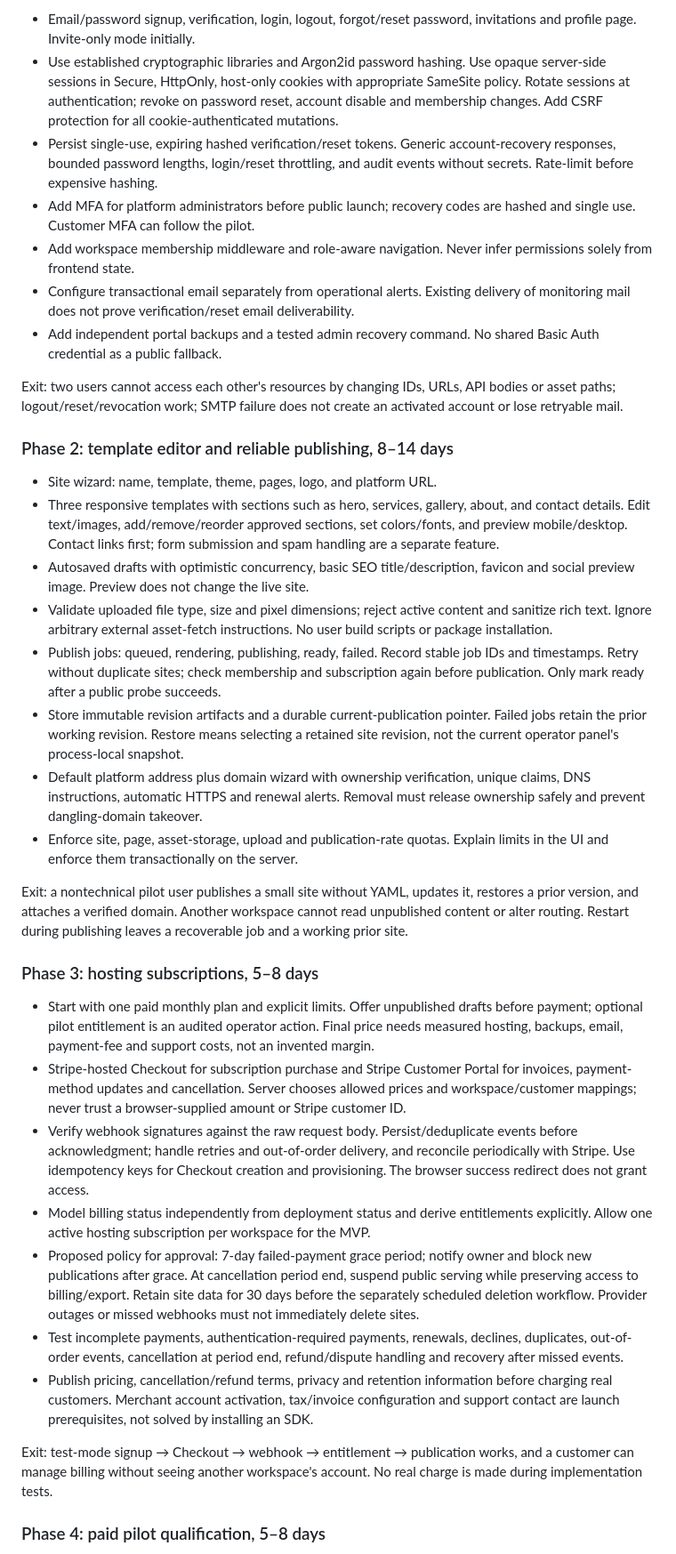
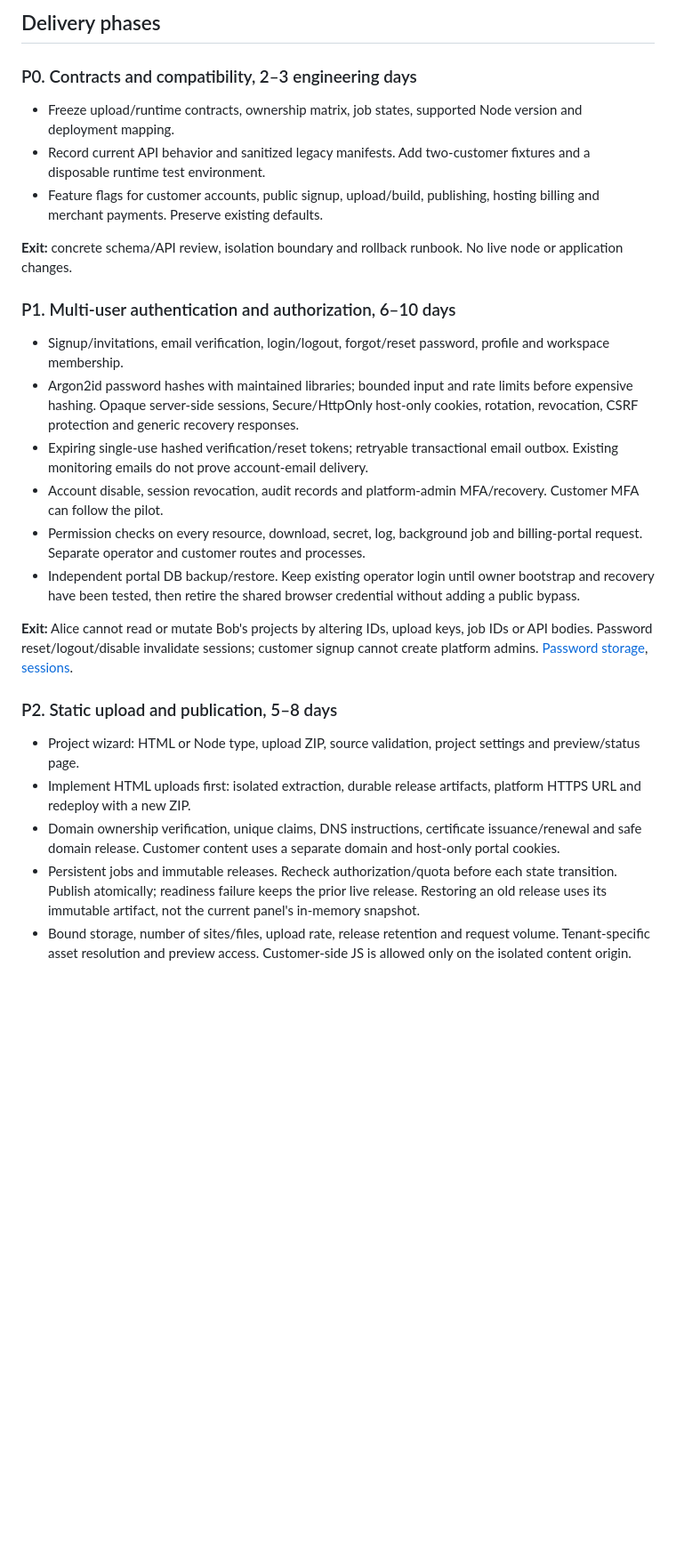
Before and after one commit to 0xivanov/self-hosted-deployer-admin-panel, a Markdown page: docs/customer-platform-plan.md, the part around one of its changes. Shown at 89% size. Drawn GitHub-style; blank space fills up the shorter version.

Commit message:
Plan HTML and Node uploads with hosting billing and merchant payments

```diff
--- a/docs/customer-platform-plan.md
+++ b/docs/customer-platform-plan.md
@@ -69,38 +70,30 @@ Exit: reviewed permission matrix and schema, tests for legacy paths, and a concr
 
-- Email/password signup, verification, login, logout, forgot/reset password, invitations and profile page. Invite-only mode initially.
-- Use established cryptographic libraries and Argon2id password hashing. Use opaque server-side sessions in Secure, HttpOnly, host-only cookies with appropriate SameSite policy. Rotate sessions at authentication; revoke on password reset, account disable and membership changes. Add CSRF protection for all cookie-authenticated mutations.
-- Persist single-use, expiring hashed verification/reset tokens. Generic account-recovery responses, bounded password lengths, login/reset throttling, and audit events without secrets. Rate-limit before expensive hashing.
-- Add MFA for platform administrators before public launch; recovery codes are hashed and single use. Customer MFA can follow the pilot.
-- Add workspace membership middleware and role-aware navigation. Never infer permissions solely from frontend state.
-- Configure transactional email separately from operational alerts. Existing delivery of monitoring mail does not prove verification/reset email deliverability.
-- Add independent portal backups and a tested admin recovery command. No shared Basic Auth credential as a public fallback.
+## Delivery phases
 
-Exit: two users cannot access each other's resources by changing IDs, URLs, API bodies or asset paths; logout/reset/revocation work; SMTP failure does not create an activated account or lose retryable mail.
+### P0. Contracts and compatibility, 2–3 engineering days
 
-### Phase 2: template editor and reliable publishing, 8–14 days
+- Freeze upload/runtime contracts, ownership matrix, job states, supported Node version and deployment mapping.
+- Record current API behavior and sanitized legacy manifests. Add two-customer fixtures and a disposable runtime test environment.
+- Feature flags for customer accounts, public signup, upload/build, publishing, hosting billing and merchant payments. Preserve existing defaults.
 
-- Site wizard: name, template, theme, pages, logo, and platform URL.
-- Three responsive templates with sections such as hero, services, gallery, about, and contact details. Edit text/images, add/remove/reorder approved sections, set colors/fonts, and preview mobile/desktop. Contact links first; form submission and spam handling are a separate feature.
-- Autosaved drafts with optimistic concurrency, basic SEO title/description, favicon and social preview image. Preview does not change the live site.
-- Validate uploaded file type, size and pixel dimensions; reject active content and sanitize rich text. Ignore arbitrary external asset-fetch instructions. No user build scripts or package installation.
-- Publish jobs: queued, rendering, publishing, ready, failed. Record stable job IDs and timestamps. Retry without duplicate sites; check membership and subscription again before publication. Only mark ready after a public probe succeeds.
-- Store immutable revision artifacts and a durable current-publication pointer. Failed jobs retain the prior working revision. Restore means selecting a retained site revision, not the current operator panel's process-local snapshot.
-- Default platform address plus domain wizard with ownership verification, unique claims, DNS instructions, automatic HTTPS and renewal alerts. Removal must release ownership safely and prevent dangling-domain takeover.
-- Enforce site, page, asset-storage, upload and publication-rate quotas. Explain limits in the UI and enforce them transactionally on the server.
+**Exit:** concrete schema/API review, isolation boundary and rollback runbook. No live node or application changes.
 
-Exit: a nontechnical pilot user publishes a small site without YAML, updates it, restores a prior version, and attaches a verified domain. Another workspace cannot read unpublished content or alter routing. Restart during publishing leaves a recoverable job and a working prior site.
+### P1. Multi-user authentication and authorization, 6–10 days
 
-### Phase 3: hosting subscriptions, 5–8 days
+- Signup/invitations, email verification, login/logout, forgot/reset password, profile and workspace membership.
+- Argon2id password hashes with maintained libraries; bounded input and rate limits before expensive hashing. Opaque server-side sessions, Secure/HttpOnly host-only cookies, rotation, revocation, CSRF protection and generic recovery responses.
+- Expiring single-use hashed verification/reset tokens; retryable transactional email outbox. Existing monitoring emails do not prove account-email delivery.
+- Account disable, session revocation, audit records and platform-admin MFA/recovery. Customer MFA can follow the pilot.
+- Permission checks on every resource, download, secret, log, background job and billing-portal request. Separate operator and customer routes and processes.
+- Independent portal DB backup/restore. Keep existing operator login until owner bootstrap and recovery have been tested, then retire the shared browser credential without adding a public bypass.
 
-- Start with one paid monthly plan and explicit limits. Offer unpublished drafts before payment; optional pilot entitlement is an audited operator action. Final price needs measured hosting, backups, email, payment-fee and support costs, not an invented margin.
-- Stripe-hosted Checkout for subscription purchase and Stripe Customer Portal for invoices, payment-method updates and cancellation. Server chooses allowed prices and workspace/customer mappings; never trust a browser-supplied amount or Stripe customer ID.
-- Verify webhook signatures against the raw request body. Persist/deduplicate events before acknowledgment; handle retries and out-of-order delivery, and reconcile periodically with Stripe. Use idempotency keys for Checkout creation and provisioning. The browser success redirect does not grant access.
-- Model billing status independently from deployment status and derive entitlements explicitly. Allow one active hosting subscription per workspace for the MVP.
-- Proposed policy for approval: 7-day failed-payment grace period; notify owner and block new publications after grace. At cancellation period end, suspend public serving while preserving access to billing/export. Retain site data for 30 days before the separately scheduled deletion workflow. Provider outages or missed webhooks must not immediately delete sites.
-- Test incomplete payments, authentication-required payments, renewals, declines, duplicates, out-of-order events, cancellation at period end, refund/dispute handling and recovery after missed events.
-- Publish pricing, cancellation/refund terms, privacy and retention information before charging real customers. Merchant account activation, tax/invoice configuration and support contact are launch prerequisites, not solved by installing an SDK.
+**Exit:** Alice cannot read or mutate Bob's projects by altering IDs, upload keys, job IDs or API bodies. Password reset/logout/disable invalidate sessions; customer signup cannot create platform admins. [Password storage](https://cheatsheetseries.owasp.org/cheatsheets/Password_Storage_Cheat_Sheet.html), [sessions](https://cheatsheetseries.owasp.org/cheatsheets/Session_Management_Cheat_Sheet.html).
 
-Exit: test-mode signup → Checkout → webhook → entitlement → publication works, and a customer can manage billing without seeing another workspace's account. No real charge is made during implementation tests.
+### P2. Static upload and publication, 5–8 days
 
-### Phase 4: paid pilot qualification, 5–8 days
+- Project wizard: HTML or Node type, upload ZIP, source validation, project settings and preview/status page.
+- Implement HTML uploads first: isolated extraction, durable release artifacts, platform HTTPS URL and redeploy with a new ZIP.
+- Domain ownership verification, unique claims, DNS instructions, certificate issuance/renewal and safe domain release. Customer content uses a separate domain and host-only portal cookies.
+- Persistent jobs and immutable releases. Recheck authorization/quota before each state transition. Publish atomically; readiness failure keeps the prior live release. Restoring an old release uses its immutable artifact, not the current panel's in-memory snapshot.
+- Bound storage, number of sites/files, upload rate, release retention and request volume. Tenant-specific asset resolution and preview access. Customer-side JS is allowed only on the isolated content origin.
 
```
Also changed, not shown: other parts of docs/customer-platform-plan.md (+110 -72 lines).
